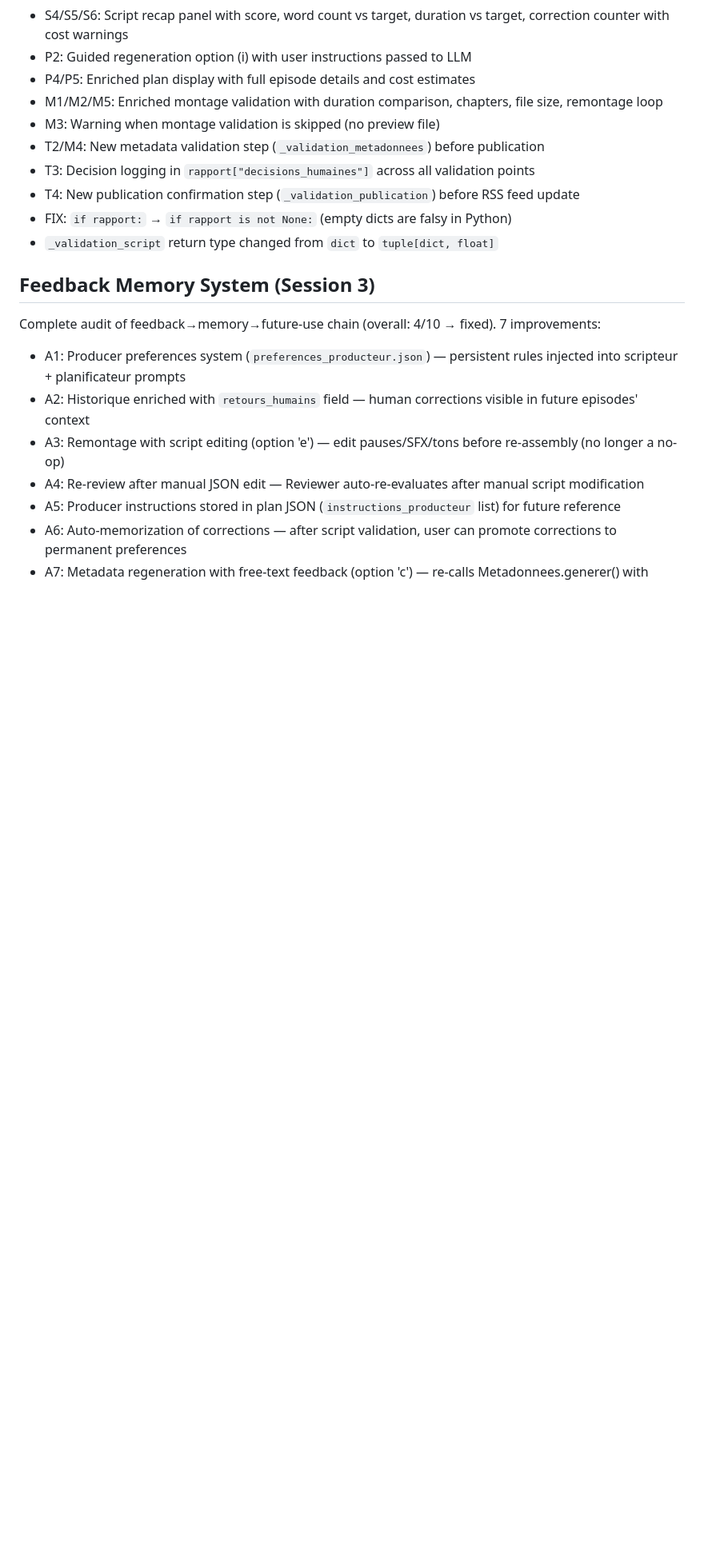
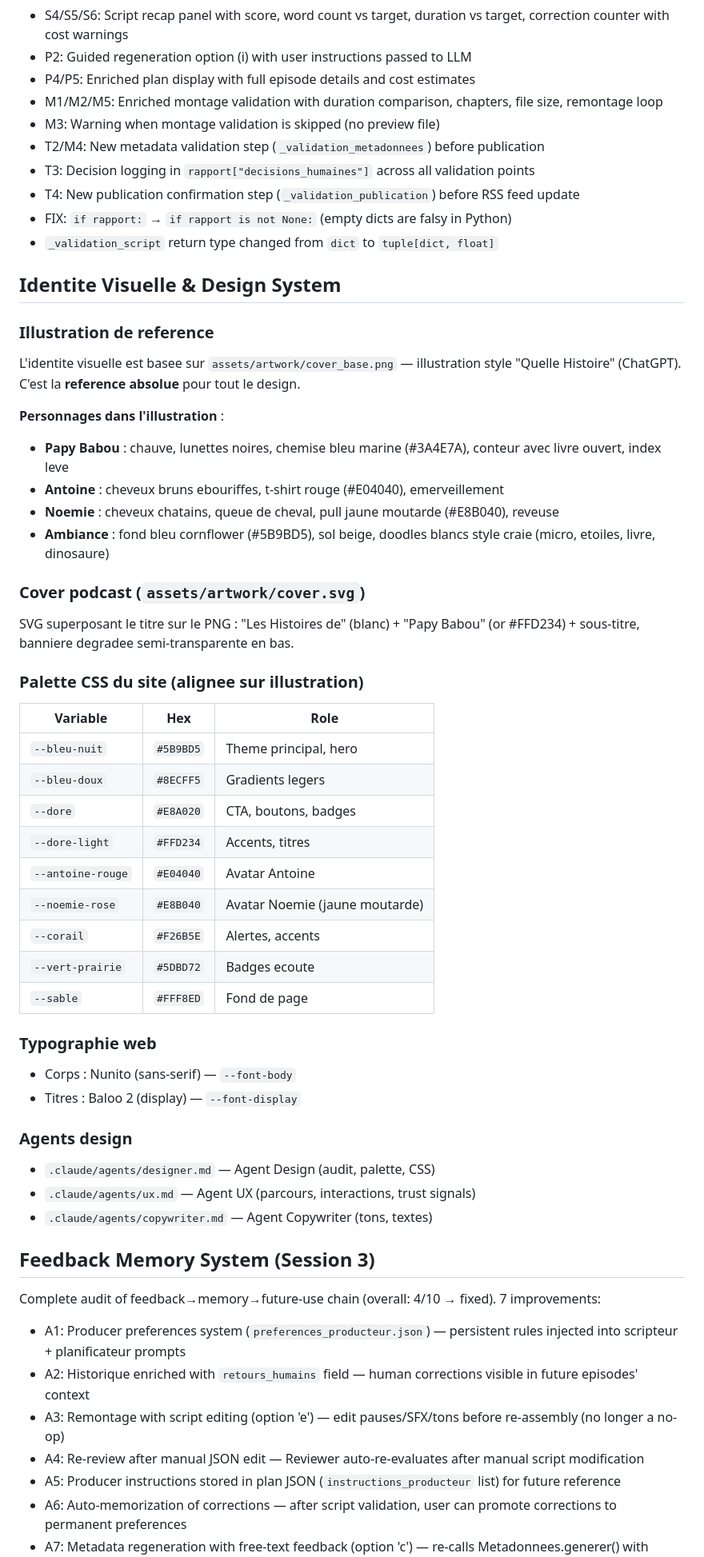
Before and after one commit to thomasissa-png/Podcasts, a Markdown page: papy-babou-podcast/CLAUDE.md, the part around the change. Shown at 80% size. Drawn GitHub-style; blank space fills up the shorter version.

Commit message:
docs: update design knowledge base with new illustration reference
- CLAUDE.md: new "Identite Visuelle & Design System" section with
  illustration description, palette, typography, and agent references
- designer.md: complete rewrite with illustration-based palette,
  character colors, cover SVG details, and consistency criteria
- ux.md: updated with illustration context, UX implications,
  and aligned color table

https://claude.ai/code/session_01UsS9UrVHxoQPNLQMf9K5t9

```diff
--- a/papy-babou-podcast/CLAUDE.md
+++ b/papy-babou-podcast/CLAUDE.md
@@ -269,6 +269,42 @@ Complete audit of 3→5 validation points (overall score: 5/10 → improved):
 - FIX: `if rapport:` → `if rapport is not None:` (empty dicts are falsy in Python)
 - `_validation_script` return type changed from `dict` to `tuple[dict, float]`
 
+## Identite Visuelle & Design System
+
+### Illustration de reference
+L'identite visuelle est basee sur `assets/artwork/cover_base.png` — illustration style "Quelle Histoire" (ChatGPT). C'est la **reference absolue** pour tout le design.
+
+**Personnages dans l'illustration** :
+- **Papy Babou** : chauve, lunettes noires, chemise bleu marine (#3A4E7A), conteur avec livre ouvert, index leve
+- **Antoine** : cheveux bruns ebouriffes, t-shirt rouge (#E04040), emerveillement
+- **Noemie** : cheveux chatains, queue de cheval, pull jaune moutarde (#E8B040), reveuse
+- **Ambiance** : fond bleu cornflower (#5B9BD5), sol beige, doodles blancs style craie (micro, etoiles, livre, dinosaure)
+
+### Cover podcast (`assets/artwork/cover.svg`)
+SVG superposant le titre sur le PNG : "Les Histoires de" (blanc) + "Papy Babou" (or #FFD234) + sous-titre, banniere degradee semi-transparente en bas.
+
+### Palette CSS du site (alignee sur illustration)
+| Variable | Hex | Role |
+|----------|-----|------|
+| `--bleu-nuit` | `#5B9BD5` | Theme principal, hero |
+| `--bleu-doux` | `#8ECFF5` | Gradients legers |
+| `--dore` | `#E8A020` | CTA, boutons, badges |
+| `--dore-light` | `#FFD234` | Accents, titres |
+| `--antoine-rouge` | `#E04040` | Avatar Antoine |
+| `--noemie-rose` | `#E8B040` | Avatar Noemie (jaune moutarde) |
+| `--corail` | `#F26B5E` | Alertes, accents |
+| `--vert-prairie` | `#5DBD72` | Badges ecoute |
+| `--sable` | `#FFF8ED` | Fond de page |
+
+### Typographie web
+- Corps : Nunito (sans-serif) — `--font-body`
+- Titres : Baloo 2 (display) — `--font-display`
+
+### Agents design
+- `.claude/agents/designer.md` — Agent Design (audit, palette, CSS)
+- `.claude/agents/ux.md` — Agent UX (parcours, interactions, trust signals)
+- `.claude/agents/copywriter.md` — Agent Copywriter (tons, textes)
+
 ## Feedback Memory System (Session 3)
 Complete audit of feedback→memory→future-use chain (overall: 4/10 → fixed). 7 improvements:
 - A1: Producer preferences system (`preferences_producteur.json`) — persistent rules injected into scripteur + planificateur prompts
```
Also changed, not shown: 2 other files.
